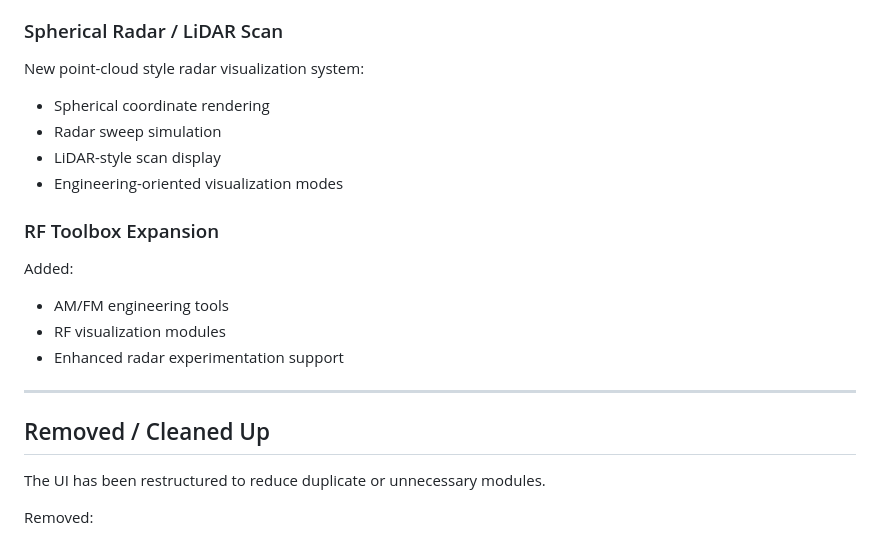
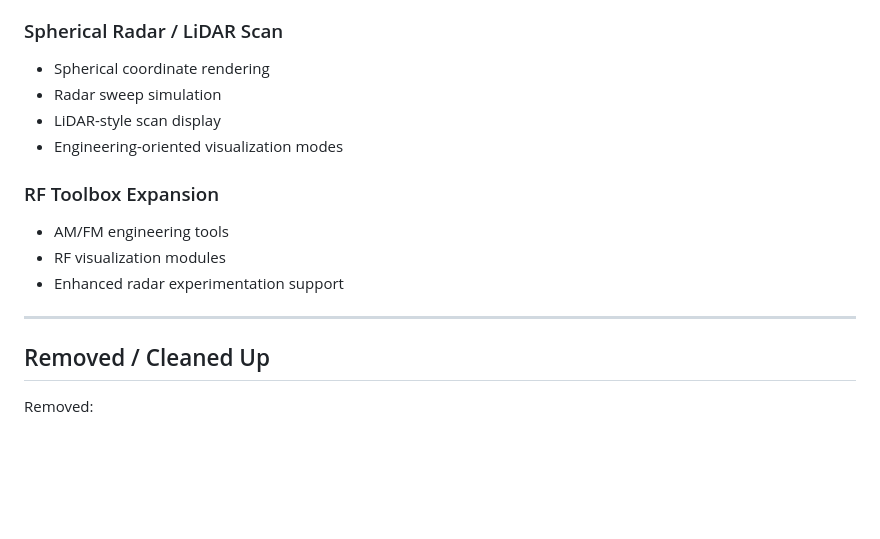
Before and after one commit to mschyllander/MrMatzo_Area51-wifi-voltage-meter, a Markdown page: README.md, the part around one of its changes. GitHub-like rendering; blank space fills up the shorter version.

```diff
--- a/README.md
+++ b/README.md
@@ -98,16 +89,12 @@ Interactive 3D rendering using:
 
 ### Spherical Radar / LiDAR Scan
 
-New point-cloud style radar visualization system:
-
 - Spherical coordinate rendering
 - Radar sweep simulation
 - LiDAR-style scan display
 - Engineering-oriented visualization modes
 
 ### RF Toolbox Expansion
-
-Added:
 
 - AM/FM engineering tools
 - RF visualization modules
@@ -116,8 +103,6 @@ Added:
 ---
 
 ## Removed / Cleaned Up
-
-The UI has been restructured to reduce duplicate or unnecessary modules.
 
 Removed:
 
```
Also changed, not shown: other parts of README.md (+82 -25 lines).
